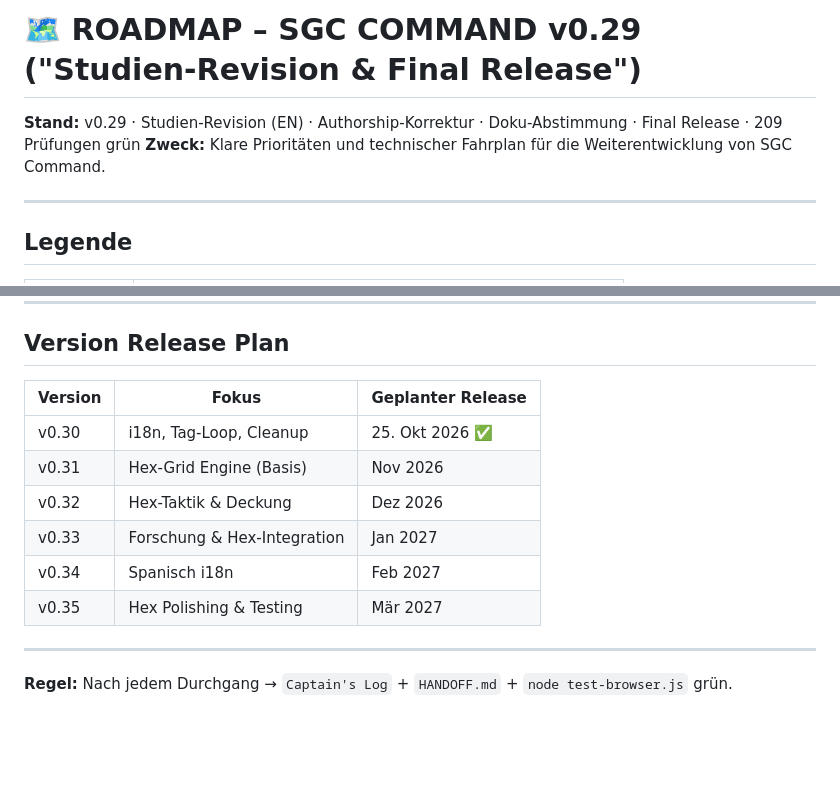
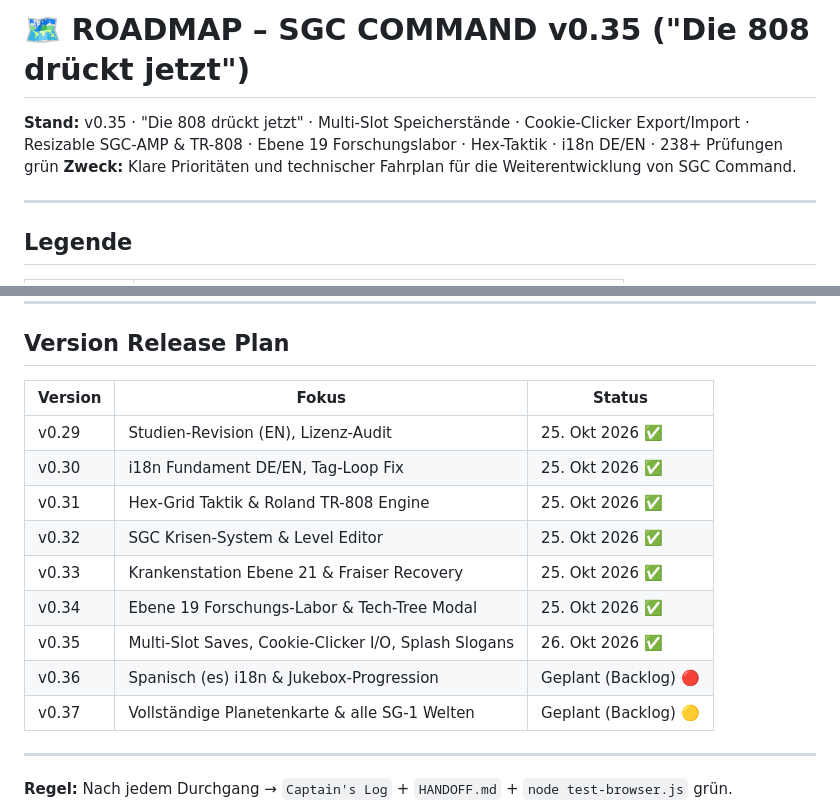
Before and after one commit to Tretboot/SGC-Command, a Markdown page: ROADMAP.md, 2 parts joined by grey strips. GitHub-like rendering; blank space fills up the shorter version.

```diff
--- a/ROADMAP.md
+++ b/ROADMAP.md
@@ -1,8 +1,7 @@
-<!-- v0.34: siehe docs/CAPTAINS-LOG-034.md, HANDOFF-NEXT.md -->
-<!-- v0.31: siehe docs/CAPTAINS-LOG-031.md -->
-# 🗺 ROADMAP – SGC COMMAND v0.29 ("Studien-Revision & Final Release")
+<!-- v0.35 "Die 808 drückt jetzt": siehe blog/captains-log-035.md, HANDOFF.md -->
+# 🗺 ROADMAP – SGC COMMAND v0.35 ("Die 808 drückt jetzt")
 
-**Stand:** v0.29 · Studien-Revision (EN) · Authorship-Korrektur · Doku-Abstimmung · Final Release · 209 Prüfungen grün
+**Stand:** v0.35 · "Die 808 drückt jetzt" · Multi-Slot Speicherstände · Cookie-Clicker Export/Import · Resizable SGC-AMP & TR-808 · Ebene 19 Forschungslabor · Hex-Taktik · i18n DE/EN · 238+ Prüfungen grün
 **Zweck:** Klare Prioritäten und technischer Fahrplan für die Weiterentwicklung von SGC Command.
 
 ---
@@ -165,14 +178,17 @@
 
 ## Version Release Plan
 
-| Version | Fokus | Geplanter Release |
-|---------|-------|-------------------|
-| v0.30 | i18n, Tag-Loop, Cleanup | 25. Okt 2026 ✅ |
-| v0.31 | Hex-Grid Engine (Basis) | Nov 2026 |
-| v0.32 | Hex-Taktik & Deckung | Dez 2026 |
-| v0.33 | Forschung & Hex-Integration | Jan 2027 |
-| v0.34 | Spanisch i18n | Feb 2027 |
-| v0.35 | Hex Polishing & Testing | Mär 2027 |
+| Version | Fokus | Status |
+|---------|-------|--------|
+| v0.29 | Studien-Revision (EN), Lizenz-Audit | 25. Okt 2026 ✅ |
+| v0.30 | i18n Fundament DE/EN, Tag-Loop Fix | 25. Okt 2026 ✅ |
+| v0.31 | Hex-Grid Taktik & Roland TR-808 Engine | 25. Okt 2026 ✅ |
+| v0.32 | SGC Krisen-System & Level Editor | 25. Okt 2026 ✅ |
+| v0.33 | Krankenstation Ebene 21 & Fraiser Recovery | 25. Okt 2026 ✅ |
+| v0.34 | Ebene 19 Forschungs-Labor & Tech-Tree Modal | 25. Okt 2026 ✅ |
+| v0.35 | Multi-Slot Saves, Cookie-Clicker I/O, Splash Slogans | 26. Okt 2026 ✅ |
+| v0.36 | Spanisch (es) i18n & Jukebox-Progression | Geplant (Backlog) 🔴 |
+| v0.37 | Vollständige Planetenkarte & alle SG-1 Welten | Geplant (Backlog) 🟡 |
 
 ---
 
```
Also changed, not shown: other parts of ROADMAP.md (+48 -34 lines), HANDOFF.md (+22 -36 lines), README.md (+10 -0 lines).
